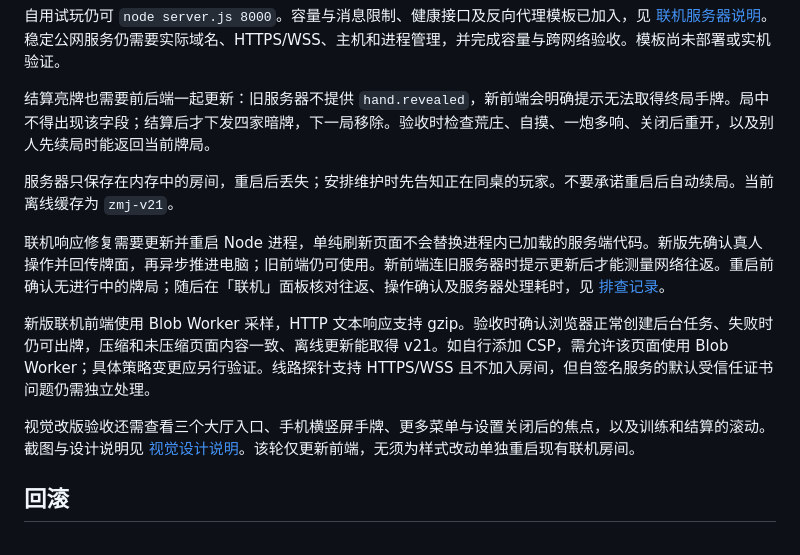
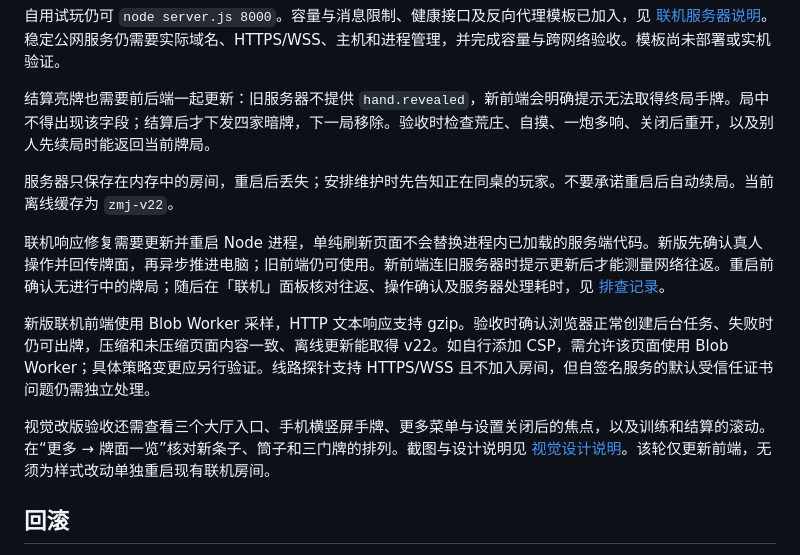
Before and after one commit to 2653296079/mahjong, a Markdown page: 发布与回滚.md, the part around the change. Drawn GitHub-style.

```diff
--- a/发布与回滚.md
+++ b/发布与回滚.md
@@ -22,13 +22,13 @@
 
 结算亮牌也需要前后端一起更新：旧服务器不提供 `hand.revealed`，新前端会明确提示无法取得终局手牌。局中不得出现该字段；结算后才下发四家暗牌，下一局移除。验收时检查荒庄、自摸、一炮多响、关闭后重开，以及别人先续局时能返回当前牌局。
 
-服务器只保存在内存中的房间，重启后丢失；安排维护时先告知正在同桌的玩家。不要承诺重启后自动续局。当前离线缓存为 `zmj-v21`。
+服务器只保存在内存中的房间，重启后丢失；安排维护时先告知正在同桌的玩家。不要承诺重启后自动续局。当前离线缓存为 `zmj-v22`。
 
 联机响应修复需要更新并重启 Node 进程，单纯刷新页面不会替换进程内已加载的服务端代码。新版先确认真人操作并回传牌面，再异步推进电脑；旧前端仍可使用。新前端连旧服务器时提示更新后才能测量网络往返。重启前确认无进行中的牌局；随后在「联机」面板核对往返、操作确认及服务器处理耗时，见 [排查记录](联机响应排查.md)。
 
-新版联机前端使用 Blob Worker 采样，HTTP 文本响应支持 gzip。验收时确认浏览器正常创建后台任务、失败时仍可出牌，压缩和未压缩页面内容一致、离线更新能取得 v21。如自行添加 CSP，需允许该页面使用 Blob Worker；具体策略变更应另行验证。线路探针支持 HTTPS/WSS 且不加入房间，但自签名服务的默认受信任证书问题仍需独立处理。
+新版联机前端使用 Blob Worker 采样，HTTP 文本响应支持 gzip。验收时确认浏览器正常创建后台任务、失败时仍可出牌，压缩和未压缩页面内容一致、离线更新能取得 v22。如自行添加 CSP，需允许该页面使用 Blob Worker；具体策略变更应另行验证。线路探针支持 HTTPS/WSS 且不加入房间，但自签名服务的默认受信任证书问题仍需独立处理。
 
-视觉改版验收还需查看三个大厅入口、手机横竖屏手牌、更多菜单与设置关闭后的焦点，以及训练和结算的滚动。截图与设计说明见 [视觉设计说明](视觉设计说明.md)。该轮仅更新前端，无须为样式改动单独重启现有联机房间。
+视觉改版验收还需查看三个大厅入口、手机横竖屏手牌、更多菜单与设置关闭后的焦点，以及训练和结算的滚动。在“更多 → 牌面一览”核对新条子、筒子和三门牌的排列。截图与设计说明见 [视觉设计说明](视觉设计说明.md)。该轮仅更新前端，无须为样式改动单独重启现有联机房间。
 
 ## 回滚
 
```
Also changed, not shown: 实施记录.md (+8 -0 lines), 视觉设计说明.md (+19 -1 lines), reports/screenshots/tile-atlas-desktop.jpg (added), reports/screenshots/tile-atlas-mobile.jpg (added), reports/screenshots/tile-faces.jpg (added), 4 other files.
